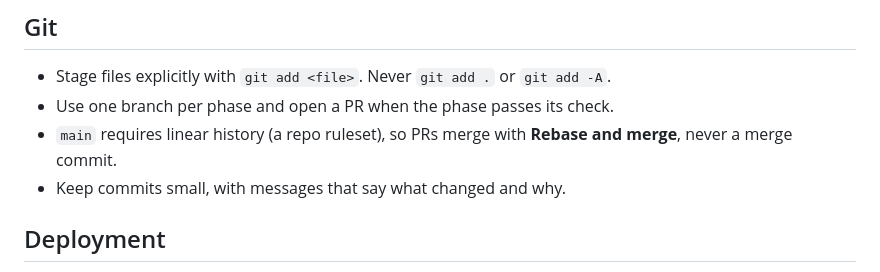
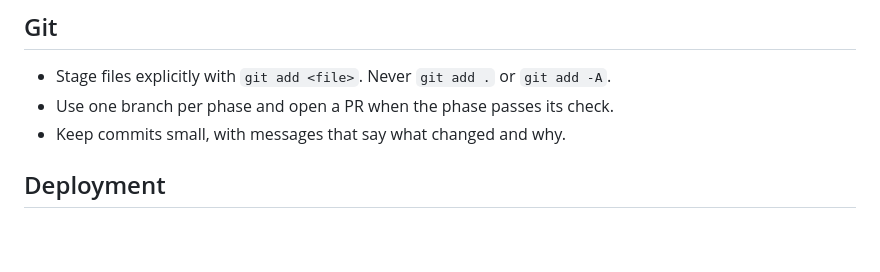
Before and after one commit to cailloux/run-ptc, a Markdown page: CLAUDE.md, the part around the change. Rendered like a GitHub page; blank space fills up the shorter version.

Commit message:
Drop the rebase-and-merge rule
main no longer requires linear history, so PRs can merge either way.

Co-Authored-By: Claude Opus 5 <noreply@anthropic.com>

```diff
--- a/CLAUDE.md
+++ b/CLAUDE.md
@@ -71,7 +71,6 @@ Store timestamps in UTC. Display them in US Eastern. Dates passed to Intervals a
 
 - Stage files explicitly with `git add <file>`. Never `git add .` or `git add -A`.
 - Use one branch per phase and open a PR when the phase passes its check.
-- `main` requires linear history (a repo ruleset), so PRs merge with **Rebase and merge**, never a merge commit.
 - Keep commits small, with messages that say what changed and why.
 
 ## Deployment
```
